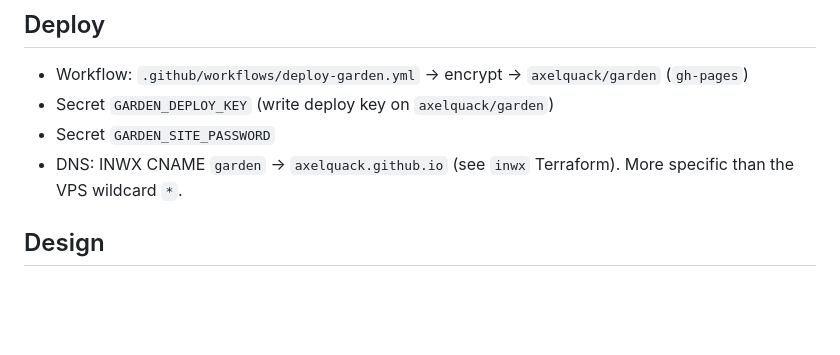
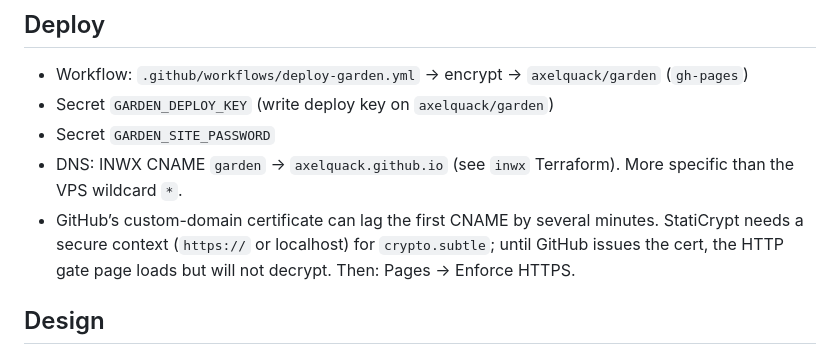
Before and after one commit to axelquack/axelquack.github.io, a Markdown page: docs/garden.md, the part around the change. Rendered like a GitHub page; blank space fills up the shorter version.

Commit message:
Note GitHub custom-domain cert lag for garden StatiCrypt

```diff
--- a/docs/garden.md
+++ b/docs/garden.md
@@ -73,6 +73,7 @@ Local encrypt uses `GARDEN_SITE_PASSWORD` or `SITE_PASSWORD`. The production pas
 - Secret `GARDEN_DEPLOY_KEY` (write deploy key on `axelquack/garden`)
 - Secret `GARDEN_SITE_PASSWORD`
 - DNS: INWX CNAME `garden` → `axelquack.github.io` (see `inwx` Terraform). More specific than the VPS wildcard `*`.
+- GitHub’s custom-domain certificate can lag the first CNAME by several minutes. StatiCrypt needs a secure context (`https://` or localhost) for `crypto.subtle`; until GitHub issues the cert, the HTTP gate page loads but will not decrypt. Then: Pages → Enforce HTTPS.
 
 ## Design
 
```
